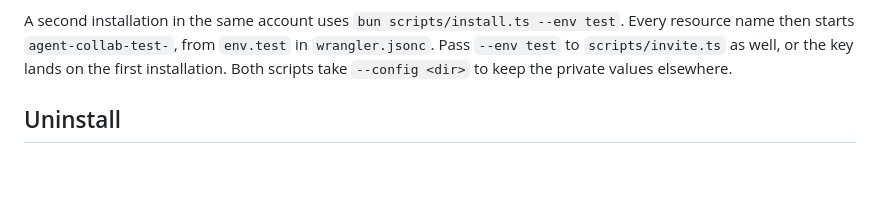
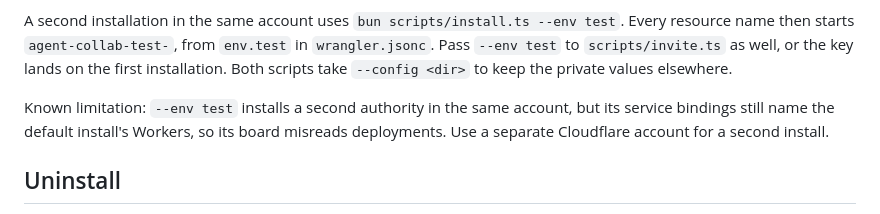
Before and after one commit to 0xsalt/cloudflare-agent-collab, a Markdown page: README.md, the part around the change. Drawn GitHub-style; blank space fills up the shorter version.

Commit message:
agent-collab: README known limitation for a second install in the same account

```diff
--- a/README.md
+++ b/README.md
@@ -74,6 +74,10 @@ A second installation in the same account uses `bun scripts/install.ts --env tes
 name then starts `agent-collab-test-`, from `env.test` in `wrangler.jsonc`. Pass `--env test` to
 `scripts/invite.ts` as well, or the key lands on the first installation. Both scripts take
 `--config <dir>` to keep the private values elsewhere.
+
+Known limitation: `--env test` installs a second authority in the same account, but its service
+bindings still name the default install's Workers, so its board misreads deployments. Use a
+separate Cloudflare account for a second install.
 
 ## Uninstall
 
```
